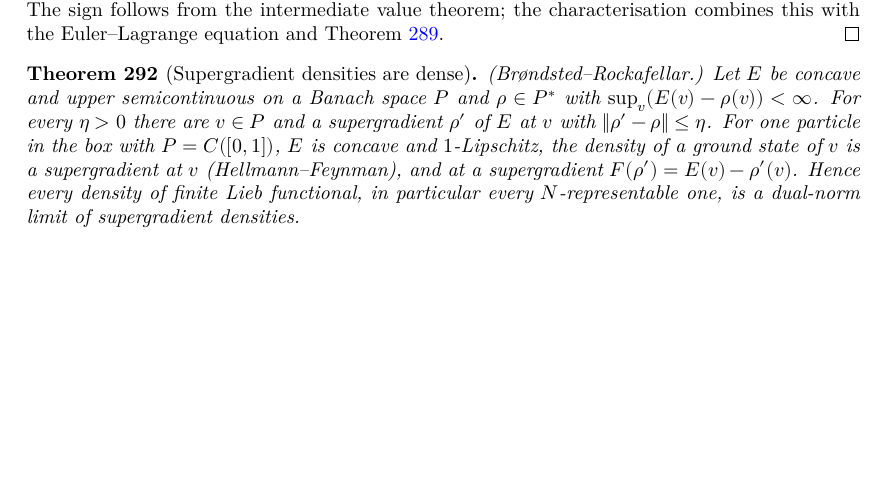
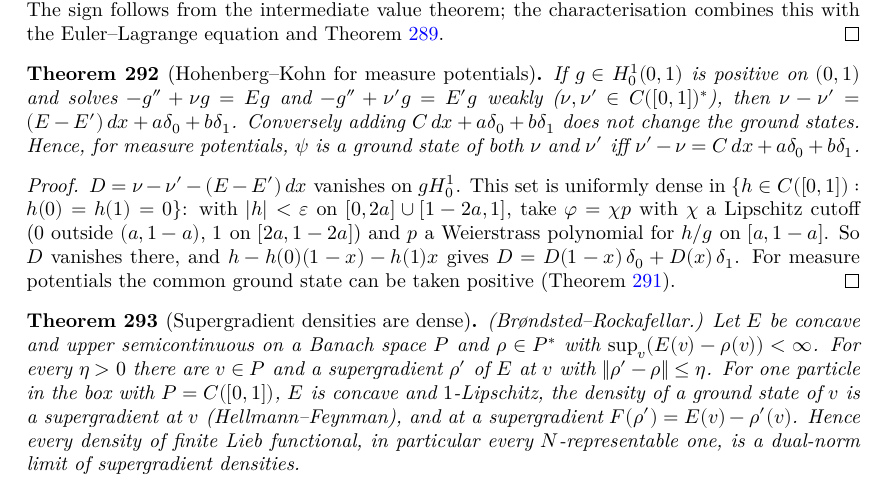
Before and after one commit to hyllios/lean_dft, a LaTeX thesis (blueprint/src/print.tex, which reads blueprint/src/chapters/continuum.tex): part of page 58 of 60, cut so that both start at the same text, the shorter picture padded with empty space. Compiled offline with XeLaTeX.

Commit message:
Line: Hohenberg–Kohn for measure potentials (one particle)
MeasureHK: g·H¹₀ is uniformly dense in {h ∈ C[0,1] : h(0) = h(1) = 0} for g > 0
inside (cutoff × Weierstrass polynomial). Hence a common positive weak solution
forces ν − ν' = (E − E')dx + aδ₀ + bδ₁ for any ν, ν' ∈ C[0,1]*, and conversely
this gauge does not change ground states. For measure potentials: ψ is a ground
state of ν and ν' iff ν' − ν = C dx + aδ₀ + bδ₁.

Co-Authored-By: Claude Opus 5.5 <noreply@anthropic.com>

```diff
--- a/blueprint/src/chapters/continuum.tex
+++ b/blueprint/src/chapters/continuum.tex
@@ -1043,6 +1043,24 @@ invariant under relabelling, and $V=\sum_k v(x_k)+w$ is the total potential.
   combines this with the Euler--Lagrange equation and Theorem~\ref{thm:line_measure_pos}.
 \end{proof}
 
+\begin{theorem}[Hohenberg--Kohn for measure potentials]
+  \label{thm:line_measure_hk}
+  \lean{DFT.Continuum.Line.h10_of_lipschitz, DFT.Continuum.Line.cutF, DFT.Continuum.Line.dense_mulP, DFT.Continuum.Line.eq_zero_of_dense, DFT.Continuum.Line.hk_of_pos, DFT.Continuum.Line.isGSM_gauge, DFT.Continuum.Line.exists_pos_gs, DFT.Continuum.Line.hk_meas, DFT.Continuum.Line.isGSM_iff_gauge}
+  \leanok
+  \uses{thm:line_measure_ucp}
+  If $g\in H^1_0(0,1)$ is positive on $(0,1)$ and solves $-g''+\nu g=Eg$ and $-g''+\nu'g=E'g$ weakly ($\nu,\nu'\in C([0,1])^*$), then
+  $\nu-\nu'=(E-E')\,dx+a\delta_0+b\delta_1$. Conversely adding $C\,dx+a\delta_0+b\delta_1$ does not change the ground states. Hence,
+  for measure potentials, $\psi$ is a ground state of both $\nu$ and $\nu'$ iff $\nu'-\nu=C\,dx+a\delta_0+b\delta_1$.
+\end{theorem}
+\begin{proof}
+  \leanok
+  $D=\nu-\nu'-(E-E')\,dx$ vanishes on $gH^1_0$. This set is uniformly dense in $\{h\in C([0,1]):h(0)=h(1)=0\}$: with $|h|<\varepsilon$ on
+  $[0,2a]\cup[1-2a,1]$, take $\varphi=\chi p$ with $\chi$ a Lipschitz cutoff ($0$ outside $(a,1-a)$, $1$ on $[2a,1-2a]$) and $p$ a
+  Weierstrass polynomial for $h/g$ on $[a,1-a]$. So $D$ vanishes there, and $h-h(0)(1-x)-h(1)x$ gives
+  $D=D(1-x)\,\delta_0+D(x)\,\delta_1$. For measure potentials the common ground state can be taken positive
+  (Theorem~\ref{thm:line_measure_ucp}).
+\end{proof}
+
 \begin{theorem}[Supergradient densities are dense]
   \label{thm:box_dense}
   \lean{DFT.Continuum.ekeland, DFT.Continuum.exists_minorant_of_ge_neg_norm, DFT.Continuum.exists_supergrad_near, DFT.Continuum.Box.gsEr, DFT.Continuum.Box.densL, DFT.Continuum.Box.gsEr_concave, DFT.Continuum.Box.gsEr_lipschitz, DFT.Continuum.Box.supergrad_of_isNGS, DFT.Continuum.Box.liebF_of_supergrad, DFT.Continuum.Box.dense_supergrad, DFT.Continuum.Box.dense_supergrad_of_nst}
```
Also changed, not shown: docs/formalization-log.md (+7 -0 lines), 2 other files.
